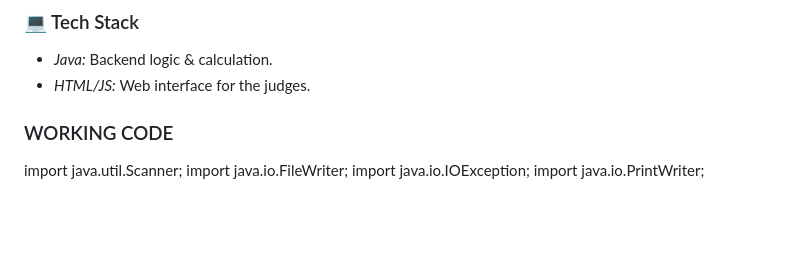
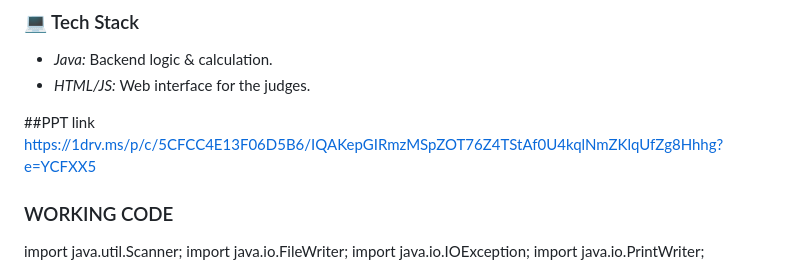
Before and after one commit to ByteQuest-2025/GFGBQ-Team-savvy, a Markdown page: README.md, the part around the change. GitHub-like rendering; blank space fills up the shorter version.

```diff
--- a/README.md
+++ b/README.md
@@ -14,6 +14,9 @@ eGullak is a smart micro-investment platform designed for first-time investors.
 ### 💻 Tech Stack
 * *Java:* Backend logic & calculation.
 * *HTML/JS:* Web interface for the judges.
+
+##PPT link
+https://1drv.ms/p/c/5CFCC4E13F06D5B6/IQAKepGIRmzMSpZOT76Z4TStAf0U4kqlNmZKlqUfZg8Hhhg?e=YCFXX5
 
 
 ### WORKING CODE
```
